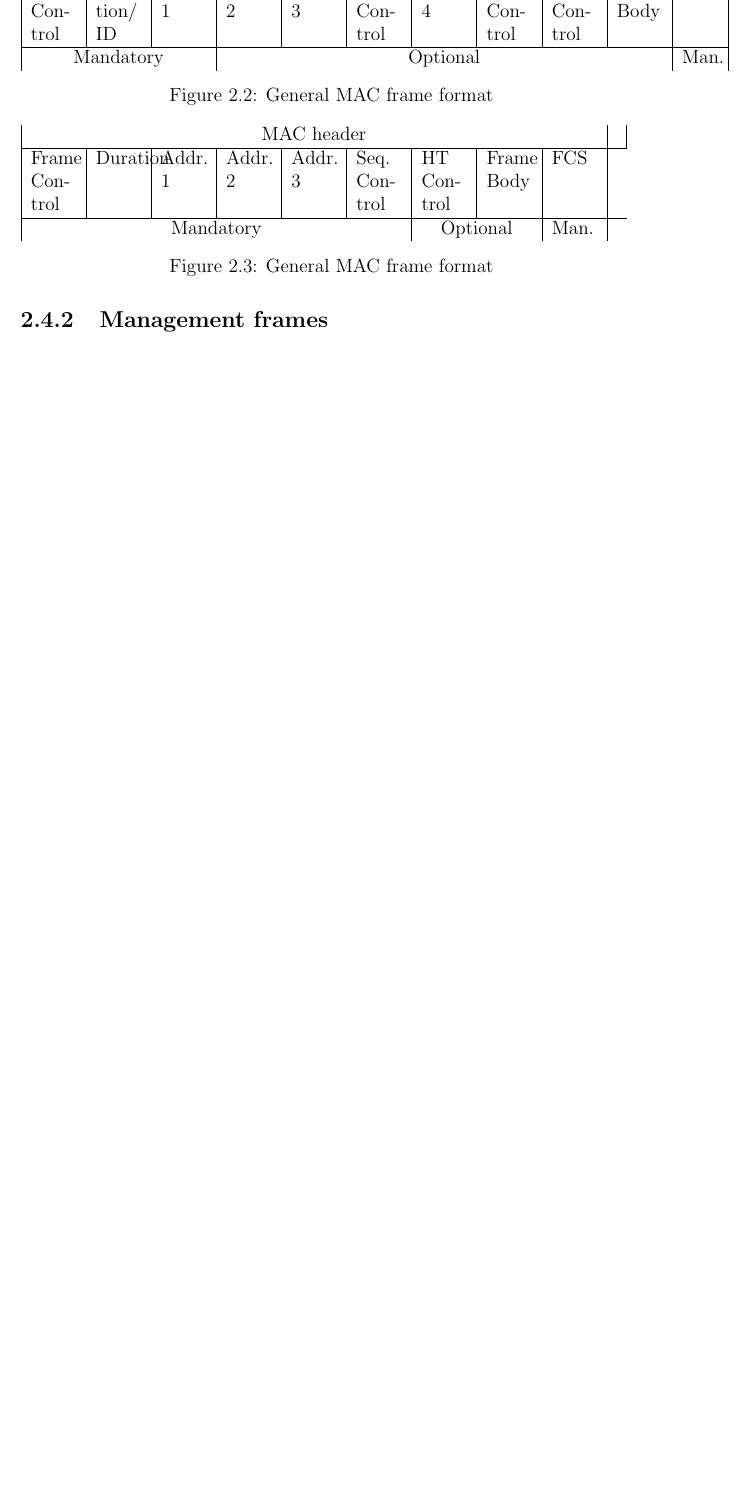
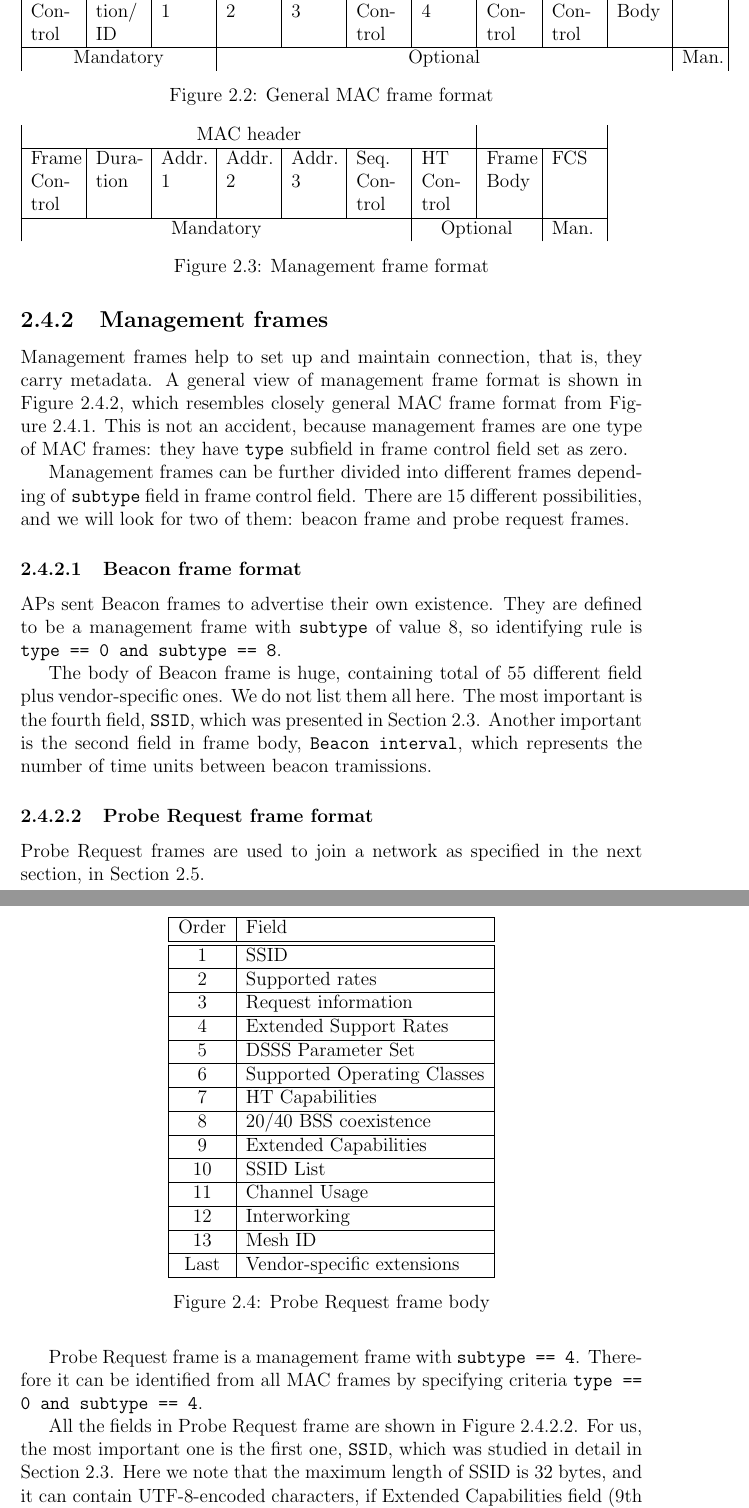
Before and after one commit to pekko/masterthesis, a LaTeX thesis (tex/thesis.tex): part of page 14 of 45 before the commit and two parts of pages 14 and 15 of 46 after it, the two joined at a grey line, cut so that both start at the same text, the shorter picture padded with empty space. Compiled offline with pdfLaTeX.

Commit message:
frames in detail; rewrite "joining a network"

```diff
--- a/tex/thesis.tex
+++ b/tex/thesis.tex
@@ -527,18 +527,23 @@ Another fields in MAC frame include sequence control, quality of service (QoS),
     \caption{General MAC frame format}
 \end{figure}
 
+
 \subsection{Management frames}
 \label{subsec:management_frames}
 
+Management frames help to set up and maintain connection, that is, they carry metadata. A general view of management frame format is shown in Figure~\ref{fig:management_frame}, which resembles closely general MAC frame format from Figure~\ref{fig:general_mac_frame}. This is not an accident, because management frames are one type of MAC frames: they have \texttt{type} subfield in frame control field set as zero.
+
+Management frames can be further divided into different frames depending of \texttt{subtype} field in frame control field. There are 15 different possibilities, and we will look for two of them: beacon frame and probe request frames.
+
 \begin{figure}
     \label{fig:management_frame}
-    \begin{tabular}{|p{1cm}|p{1cm}|p{1cm}|p{1cm}|p{1cm}|p{1cm}|p{1cm}|p{1cm}|p{1cm}|p{1cm}|p{0.8cm}|}
+    \begin{tabular}{|p{1cm}|p{1cm}|p{1cm}|p{1cm}|p{1cm}|p{1cm}|p{1cm}|p{1cm}|p{1cm}|p{1cm}|}
 
-        \multicolumn{9}{|c|}{MAC header} &
+        \multicolumn{7}{|c|}{MAC header} &
         \multicolumn{2}{c|}{ } \\
     \hline
         Frame Control &
-        Duration &
+        Dura-tion &
         Addr. 1 &
         Addr. 2 &
         Addr. 3 &
@@ -553,6 +558,50 @@ Another fields in MAC frame include sequence control, quality of service (QoS),
 
     \end{tabular}
 
-    \caption{General MAC frame format}
+    \caption{Management frame format}
 \end{figure}
 
+\subsubsection{Beacon frame format}
+\label{subsubsec:beacon_frame}
+
+APs sent Beacon frames to advertise their own existence. They are defined to be a management frame with \texttt{subtype} of value 8, so identifying rule is \texttt{type == 0 and subtype == 8}.
+
+The body of Beacon frame is huge, containing total of 55 different field plus vendor-specific ones. We do not list them all here. The most important is the fourth field, \texttt{SSID}, which was presented in Section~\ref{sec:SSID}. Another important is the second field in frame body, \texttt{Beacon interval}, which represents the number of time units between beacon tramissions.
+
+
+\subsubsection{Probe Request frame format}
+\label{subsubsec:probe_request}
+
+Probe Request frames are used to join a network as specified in the next section, in Section~\ref{sec:joining}.
+
+Probe Request frame is a management frame with \texttt{subtype == 4}. Therefore it can be identified from all MAC frames by specifying criteria \texttt{type == 0 and subtype == 4}.
+
+All the fields in Probe Request frame are shown in Figure~\ref{fig:probe_request}. For us, the most important one is the first one, \texttt{SSID}, which was studied in detail in Section~\ref{sec:SSID}. Here we note that the maximum length of SSID is 32 bytes, and it can contain UTF-8-encoded characters, if Extended Capabilities field (9th in Probe Request frame body) contains specific UTF-8 flag set to one.
+
+In addition to single SSID field, there is a field called \texttt{SSID List}, tenth in order, where one can specify multiple SSIDs it is interested in. The field includes a subfield to note the length of the list. The length subfield has a size of one octet, so there can be at most 255 different SSIDs.
+
+In the last field, vendor can specify its own extensions.
+
+\begin{figure}
+\center
+\label{fig:probe_request}
+\begin{tabular}{|c|l|}
+    \hline
+    Order & Field \\ \hline
+    \hline
+    1 & SSID \\ \hline
+    2 & Supported rates \\ \hline
+    3 & Request information \\ \hline
+    4 & Extended Support Rates \\ \hline
+    5 & DSSS Parameter Set \\ \hline
+    6 & Supported Operating Classes \\ \hline
+    7 & HT Capabilities \\ \hline
+    8 & 20/40 BSS coexistence \\ \hline
+    9 & Extended Capabilities \\ \hline
+    10 & SSID List \\ \hline
+    11 & Channel Usage \\ \hline
+    12 & Interworking \\ \hline
+    13 & Mesh ID \\ \hline
+    Last & Vendor-specific extensions \\ \hline
+\end{tabular}
+\caption{Probe Request frame body}
```
Also changed, not shown: tex/acronyms.tex (+1 -0 lines), tex/thesis.tex (17 more changed lines).
